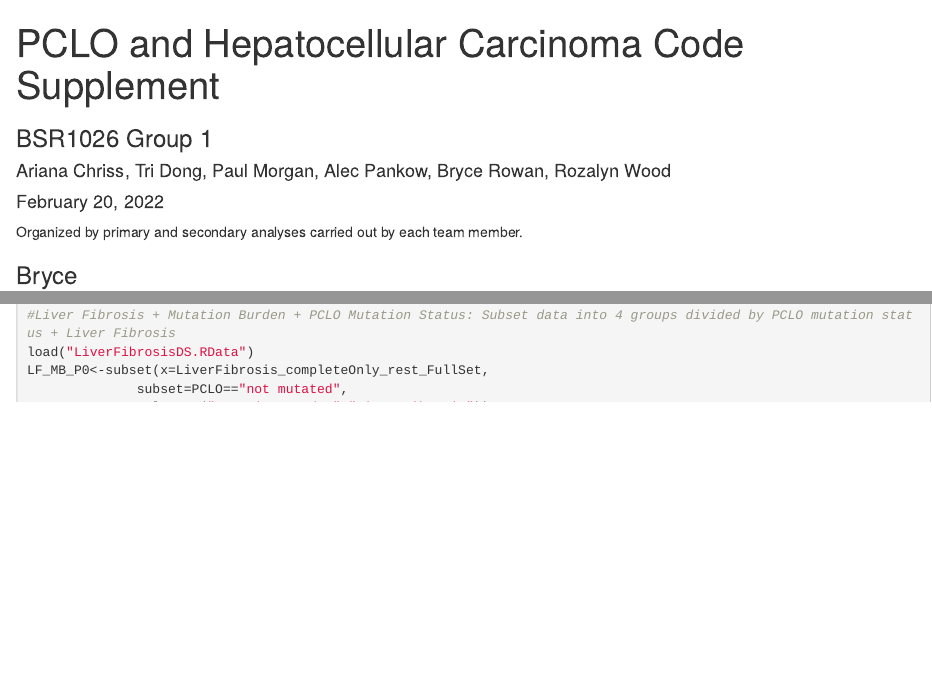
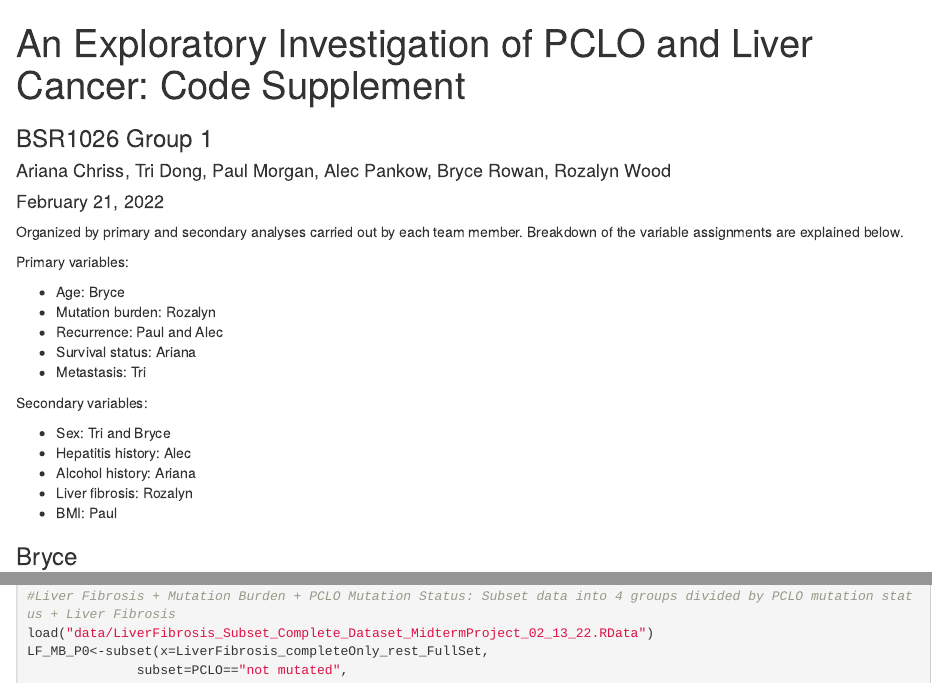
Before and after one commit to alecpnkw/BSR1026_2022_group_1_midterm, an R Markdown document (midterm.Rmd): the page in a window 1100 px wide, from its top, and a second part further down, joined at a grey line. Rendered offline with R 4.5, knitr and Pandoc, with nearby package versions; the code chunks are not run, so their results and figures are left out.

Commit message:
knit running html doc

```diff
--- a/midterm.Rmd
+++ b/midterm.Rmd
@@ -1,14 +1,30 @@
 ---
-title: "PCLO and Hepatocellular Carcinoma Code Supplement"
+title: "An Exploratory Investigation of PCLO and Liver Cancer: Code Supplement"
 author: "Ariana Chriss, Tri Dong, Paul Morgan, Alec Pankow, Bryce Rowan, Rozalyn Wood"
-date: "February 20, 2022"
+date: "February 21, 2022"
 output:
   html_document:
     df_print: paged
-subtitle: BSR1026 Group 1
+subtitle: "BSR1026 Group 1"
 ---
 
-Organized by primary and secondary analyses carried out by each team member.
+Organized by primary and secondary analyses carried out by each team member. Breakdown of the variable assignments are explained below.
+
+Primary variables:
+
+- Age: Bryce
+- Mutation burden: Rozalyn
+- Recurrence: Paul and Alec
+- Survival status: Ariana
+- Metastasis: Tri
+
+Secondary variables:
+
+- Sex: Tri and Bryce
+- Hepatitis history: Alec
+- Alcohol history: Ariana
+- Liver fibrosis: Rozalyn
+- BMI: Paul
 
 ### Bryce
 
@@ -258,7 +274,7 @@ fisher.test(PcloLFTable,
 
 #Secondary Outcomes with 3 Variables
 #Liver Fibrosis + Mutation Burden + PCLO Mutation Status: Subset data into 4 groups divided by PCLO mutation status + Liver Fibrosis
-load("LiverFibrosisDS.RData")
+load("data/LiverFibrosis_Subset_Complete_Dataset_MidtermProject_02_13_22.RData")
 LF_MB_P0<-subset(x=LiverFibrosis_completeOnly_rest_FullSet,
               subset=PCLO=="not mutated",
               select=c("Mutation_Burden","Liver_Fibrosis"))
```
Also changed, not shown: midterm.html, midterm.Rmd (4 more changed lines).
